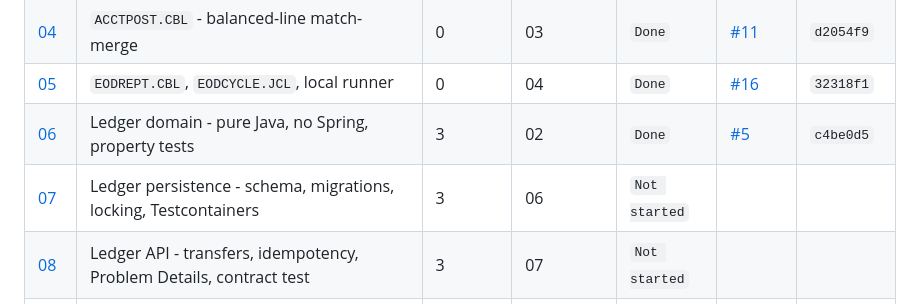
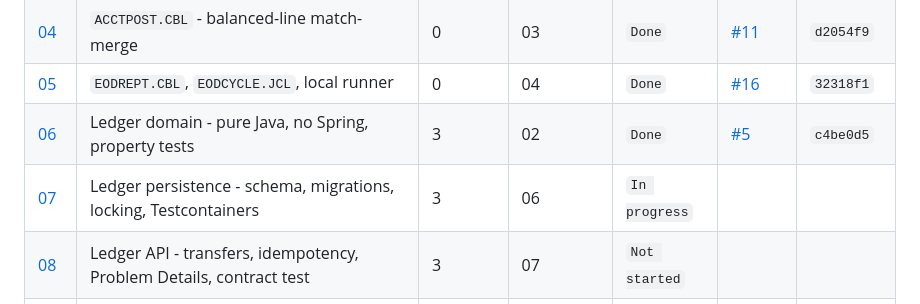
Before and after one commit to k-napiontek/tessera-bank, a Markdown page: docs/plan/STATUS.md, the part around the change. GitHub-like rendering.

Commit message:
chore(plan): mark WP-07 in progress [TB-1007]

```diff
--- a/docs/plan/STATUS.md
+++ b/docs/plan/STATUS.md
@@ -35,7 +35,7 @@ Status values: `Not started` | `In progress` | `Blocked` | `Done`
 | [04](wp/WP-04-acctpost.md) | `ACCTPOST.CBL` - balanced-line match-merge | 0 | 03 | `Done` | [#11](https://github.com/k-napiontek/tessera-bank/pull/11) | `d2054f9` |
 | [05](wp/WP-05-eodrept.md) | `EODREPT.CBL`, `EODCYCLE.JCL`, local runner | 0 | 04 | `Done` | [#16](https://github.com/k-napiontek/tessera-bank/pull/16) | `32318f1` |
 | [06](wp/WP-06-ledger-domain.md) | Ledger domain - pure Java, no Spring, property tests | 3 | 02 | `Done` | [#5](https://github.com/k-napiontek/tessera-bank/pull/5) | `c4be0d5` |
-| [07](wp/WP-07-ledger-persistence.md) | Ledger persistence - schema, migrations, locking, Testcontainers | 3 | 06 | `Not started` | | |
+| [07](wp/WP-07-ledger-persistence.md) | Ledger persistence - schema, migrations, locking, Testcontainers | 3 | 06 | `In progress` | | |
 | [08](wp/WP-08-ledger-api.md) | Ledger API - transfers, idempotency, Problem Details, contract test | 3 | 07 | `Not started` | | |
 | [09](wp/WP-09-ledger-audit-outbox.md) | Ledger audit chain, transactional outbox, metrics, logging | 3 | 08 | `Not started` | | |
 | [10](wp/WP-10-customer-master.md) | `customer-master` - Java 8, WSDL-first SOAP, WAR | 1 | 02 | `Not started` | | |
```
Also changed, not shown: 1 other file.
